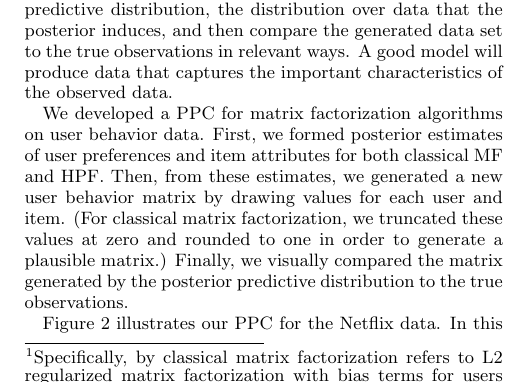
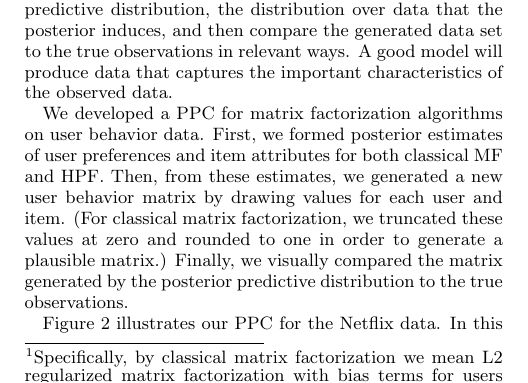
Before and after one commit to premgopalan/hgaprec, a LaTeX paper (KDD-paper/bpf-kdd.tex, which reads KDD-paper/model.tex): part of one column of page 3 of 10, cut so that both start at the same text. Compiled offline with pdfLaTeX.

Commit message:
footnote

```diff
--- a/KDD-paper/model.tex
+++ b/KDD-paper/model.tex
@@ -100,15 +100,17 @@ With the modeling details in place, we highlight several statistical
 properties of hierarchical Poisson factorization.  These properties
 provide advantages over classical (Gaussian) matrix
 factorization.~\footnote{Specifically, by classical matrix
-  factorization refers to L2 regularized matrix factorization with
+  factorization we mean L2 regularized matrix factorization with
   bias terms for users and items, fit using stochastic gradient
   descent~\cite{Koren:2009}. Without the bias terms, this corresponds
   to maximum a-posteriori inference under Probabilistic Matrix
-  Factorization~\cite{Salakhutdinov:2008a}.}  {\bf HPF captures sparse
-  factors}.  As we mentioned above, the Gamma priors on preferences
-and attributes encourages sparse representations of users and items.
-Specifically, by setting the shape parameter $a$ to be small, most of
-the weights will be close to zero and only a few will be large.
+  Factorization~\cite{Salakhutdinov:2008a}.}
+
+{\bf HPF captures sparse factors}.  As we mentioned above, the Gamma
+priors on preferences and attributes encourages sparse representations
+of users and items.  Specifically, by setting the shape parameter $a$
+to be small, most of the weights will be close to zero and only a few
+will be large.
 
 % dmb: !!! above, cite something for this property.  without even
 % looking at it, citing johnson and kotz (continuous multivariate
```
